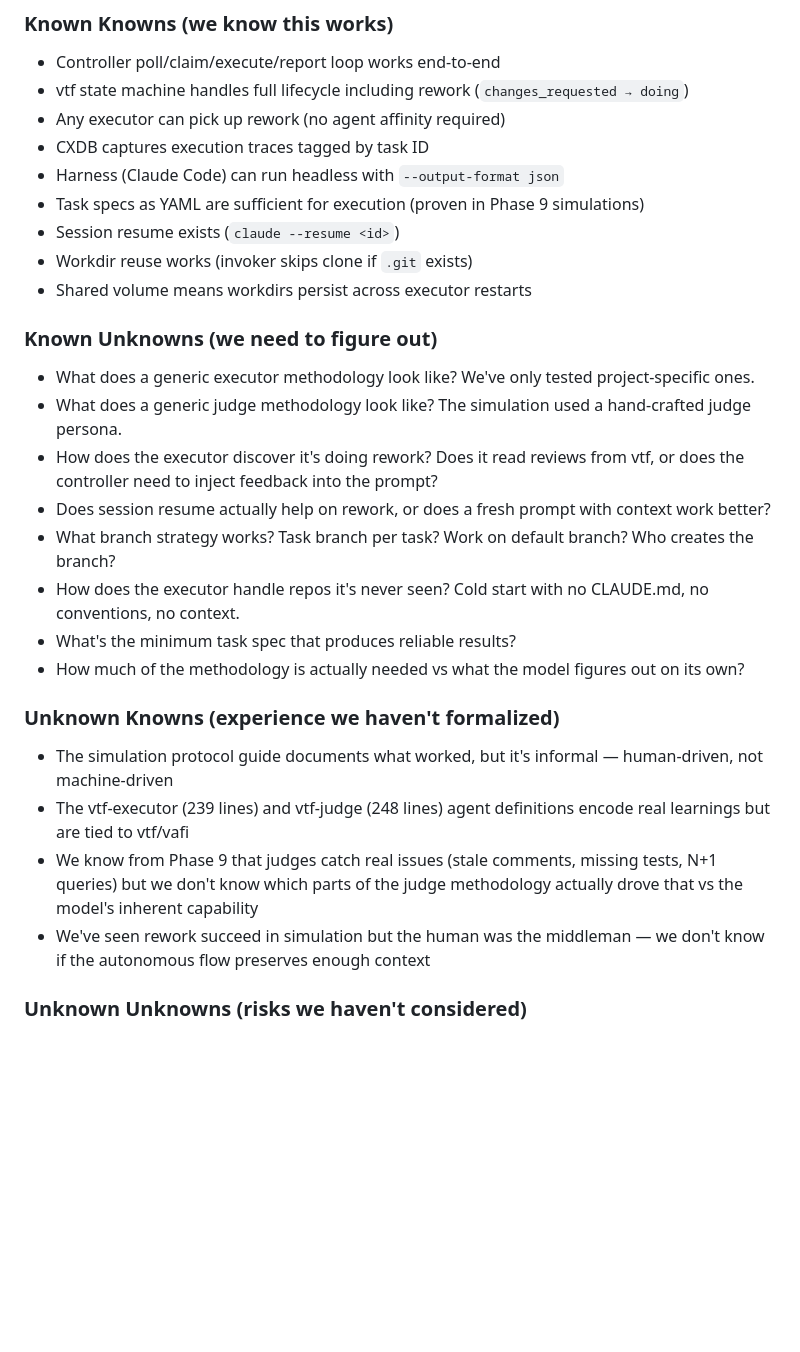
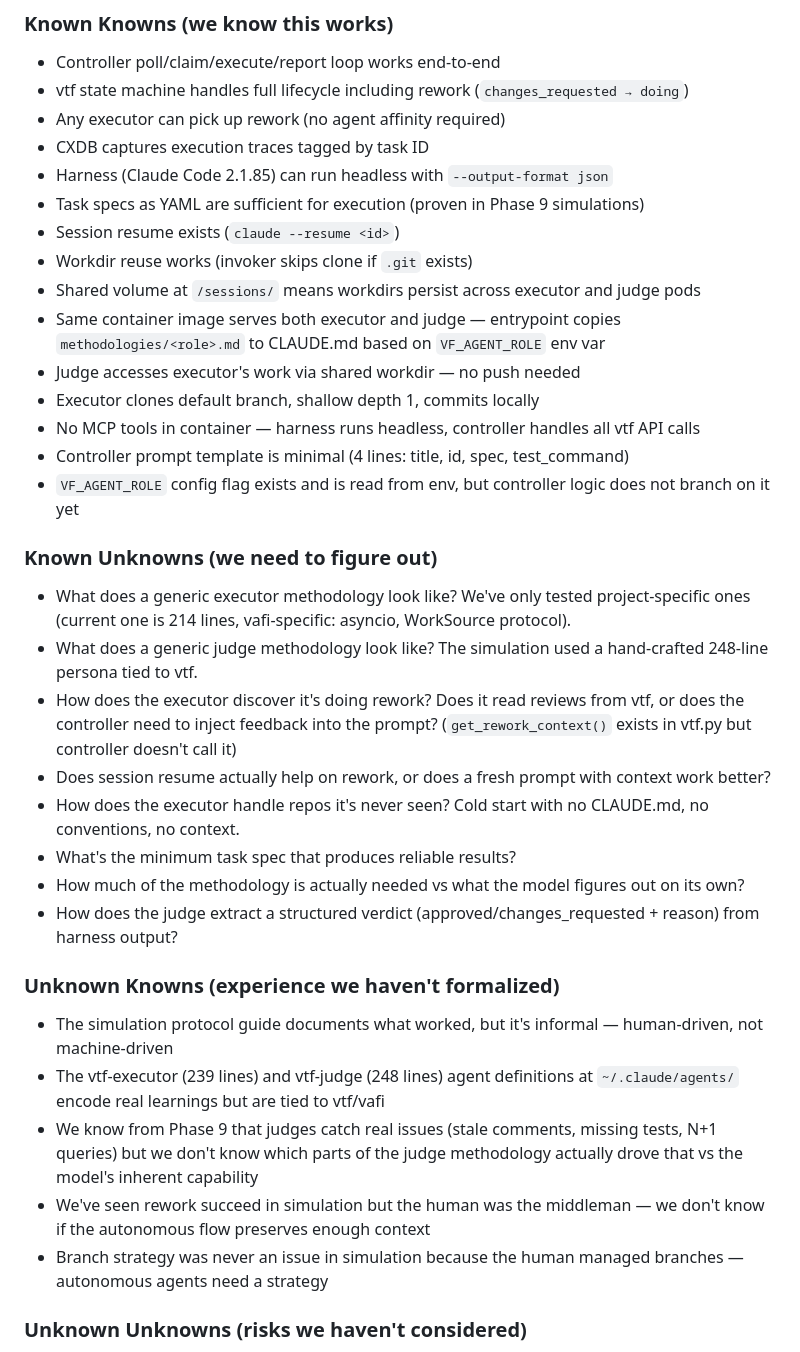
Before and after one commit to vilosource/vafi, a Markdown page: docs/generic-agents-spike-ANALYSIS.md, the part around one of its changes. GitHub-like rendering; blank space fills up the shorter version.

```diff
--- a/docs/generic-agents-spike-ANALYSIS.md
+++ b/docs/generic-agents-spike-ANALYSIS.md
@@ -14,29 +14,36 @@ Make vafi agents work as a general solution — generic executor and judge agent
 - vtf state machine handles full lifecycle including rework (`changes_requested → doing`)
 - Any executor can pick up rework (no agent affinity required)
 - CXDB captures execution traces tagged by task ID
-- Harness (Claude Code) can run headless with `--output-format json`
+- Harness (Claude Code 2.1.85) can run headless with `--output-format json`
 - Task specs as YAML are sufficient for execution (proven in Phase 9 simulations)
 - Session resume exists (`claude --resume <id>`)
 - Workdir reuse works (invoker skips clone if `.git` exists)
-- Shared volume means workdirs persist across executor restarts
+- Shared volume at `/sessions/` means workdirs persist across executor and judge pods
+- Same container image serves both executor and judge — entrypoint copies `methodologies/<role>.md` to CLAUDE.md based on `VF_AGENT_ROLE` env var
+- Judge accesses executor's work via shared workdir — no push needed
+- Executor clones default branch, shallow depth 1, commits locally
+- No MCP tools in container — harness runs headless, controller handles all vtf API calls
+- Controller prompt template is minimal (4 lines: title, id, spec, test_command)
+- `VF_AGENT_ROLE` config flag exists and is read from env, but controller logic does not branch on it yet
 
 ### Known Unknowns (we need to figure out)
 
-- What does a generic executor methodology look like? We've only tested project-specific ones.
-- What does a generic judge methodology look like? The simulation used a hand-crafted judge persona.
-- How does the executor discover it's doing rework? Does it read reviews from vtf, or does the controller need to inject feedback into the prompt?
+- What does a generic executor methodology look like? We've only tested project-specific ones (current one is 214 lines, vafi-specific: asyncio, WorkSource protocol).
+- What does a generic judge methodology look like? The simulation used a hand-crafted 248-line persona tied to vtf.
+- How does the executor discover it's doing rework? Does it read reviews from vtf, or does the controller need to inject feedback into the prompt? (`get_rework_context()` exists in vtf.py but controller doesn't call it)
 - Does session resume actually help on rework, or does a fresh prompt with context work better?
-- What branch strategy works? Task branch per task? Work on default branch? Who creates the branch?
 - How does the executor handle repos it's never seen? Cold start with no CLAUDE.md, no conventions, no context.
 - What's the minimum task spec that produces reliable results?
 - How much of the methodology is actually needed vs what the model figures out on its own?
+- How does the judge extract a structured verdict (approved/changes_requested + reason) from harness output?
 
 ### Unknown Knowns (experience we haven't formalized)
 
 - The simulation protocol guide documents what worked, but it's informal — human-driven, not machine-driven
-- The vtf-executor (239 lines) and vtf-judge (248 lines) agent definitions encode real learnings but are tied to vtf/vafi
+- The vtf-executor (239 lines) and vtf-judge (248 lines) agent definitions at `~/.claude/agents/` encode real learnings but are tied to vtf/vafi
 - We know from Phase 9 that judges catch real issues (stale comments, missing tests, N+1 queries) but we don't know which parts of the judge methodology actually drove that vs the model's inherent capability
 - We've seen rework succeed in simulation but the human was the middleman — we don't know if the autonomous flow preserves enough context
+- Branch strategy was never an issue in simulation because the human managed branches — autonomous agents need a strategy
 
 ### Unknown Unknowns (risks we haven't considered)
 
```
Also changed, not shown: other parts of docs/generic-agents-spike-ANALYSIS.md (+24 -1 lines).
